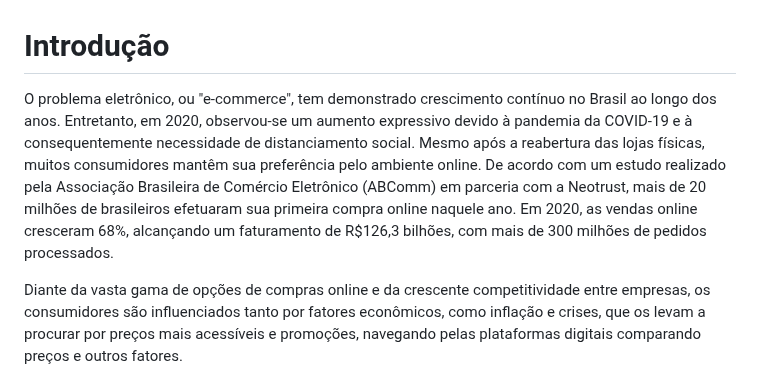
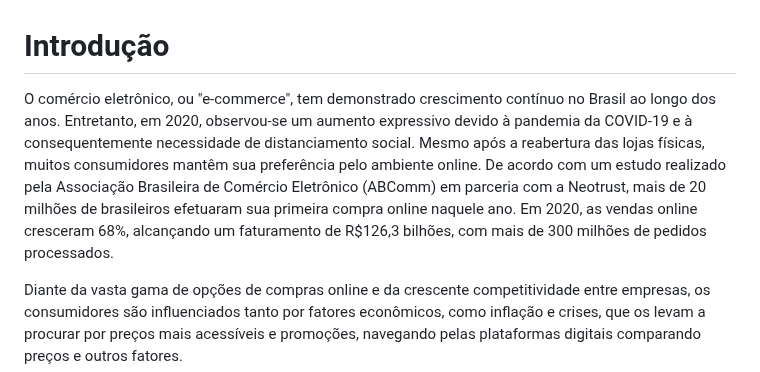
Before and after one commit to ICEI-PUC-Minas-PMV-ADS/pmv-ads-2023-2-e1-proj-web-t8-pmv-ads-2023-2-e1-projwishlinker, a Markdown page: documentos/01-Documentação de Contexto.md, the part around the change. Drawn GitHub-style.

```diff
--- a/documentos/01-Documentação de Contexto.md
+++ b/documentos/01-Documentação de Contexto.md
@@ -1,6 +1,6 @@
 # Introdução
 
-O problema eletrônico, ou "e-commerce", tem demonstrado crescimento contínuo no Brasil ao longo dos anos. Entretanto, em 2020, observou-se um aumento expressivo devido à pandemia da COVID-19 e à consequentemente necessidade de distanciamento social. Mesmo após a reabertura das lojas físicas, muitos consumidores mantêm sua preferência pelo ambiente online. De acordo com um estudo realizado pela Associação Brasileira de Comércio Eletrônico (ABComm) em parceria com a Neotrust, mais de 20 milhões de brasileiros efetuaram sua primeira compra online naquele ano. Em 2020, as vendas online cresceram 68%, alcançando um faturamento de R$126,3 bilhões, com mais de 300 milhões de pedidos processados.
+O comércio eletrônico, ou "e-commerce", tem demonstrado crescimento contínuo no Brasil ao longo dos anos. Entretanto, em 2020, observou-se um aumento expressivo devido à pandemia da COVID-19 e à consequentemente necessidade de distanciamento social. Mesmo após a reabertura das lojas físicas, muitos consumidores mantêm sua preferência pelo ambiente online. De acordo com um estudo realizado pela Associação Brasileira de Comércio Eletrônico (ABComm) em parceria com a Neotrust, mais de 20 milhões de brasileiros efetuaram sua primeira compra online naquele ano. Em 2020, as vendas online cresceram 68%, alcançando um faturamento de R$126,3 bilhões, com mais de 300 milhões de pedidos processados.
 
 Diante da vasta gama de opções de compras online e da crescente competitividade entre empresas, os consumidores são influenciados tanto por fatores econômicos, como inflação e crises, que os levam a procurar por preços mais acessíveis e promoções, navegando pelas plataformas digitais comparando preços e outros fatores.
 
```
